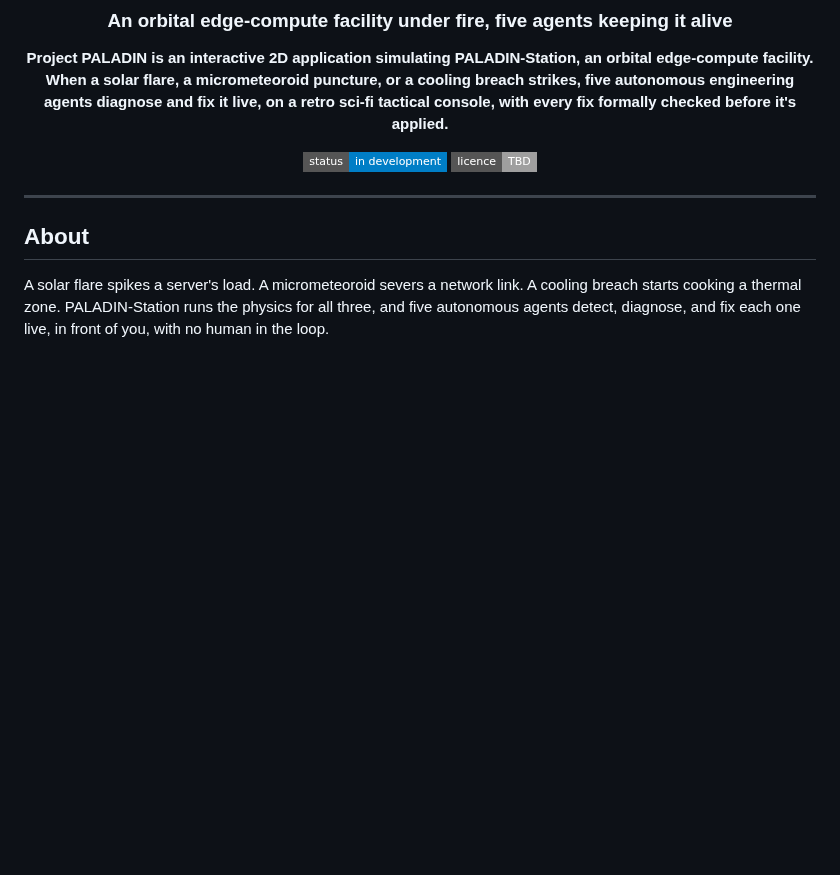
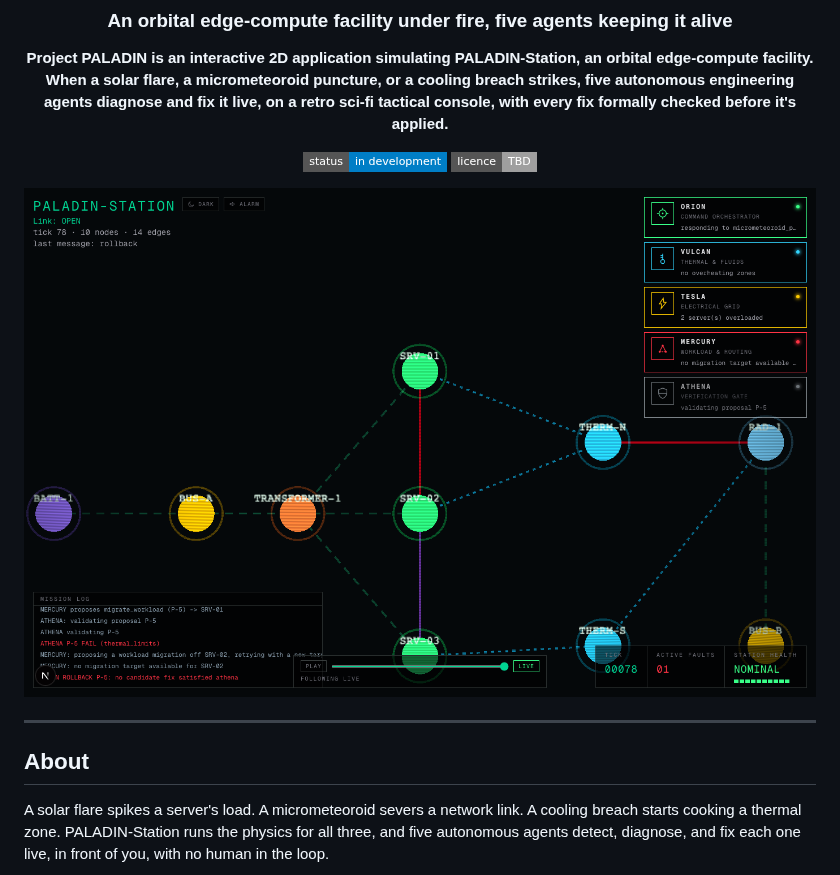
Before and after one commit to Nabzx/paladin, a Markdown page: README.md, the part around the change. GitHub-like rendering; pictures changed too: docs/images/console-demo.png (added); badges without logos; blank space fills up the shorter version.

Commit message:
docs: add a real demo screenshot of the Tactical Console
Captures a genuine mid-incident moment, not staged: a severed
network link, MERCURY's rejected proposal flashing red, ATHENA's
fail verdict in the mission log, a retry, all five agent cards live.
Taken live against a running local instance, not a mockup.

refs #21

```diff
--- a/README.md
+++ b/README.md
@@ -8,6 +8,8 @@
 
 [![Status](https://img.shields.io/badge/status-in%20development-blue?style=flat-square)]()
 [![Licence](https://img.shields.io/badge/licence-TBD-lightgrey?style=flat-square)]()
+
+![PALADIN-Station mid-incident: a severed network link, MERCURY's proposal rejected and flashing red, ATHENA's verification gate catching it, all five agents live on the Operations Deck](docs/images/console-demo.png)
 
 </div>
 
```
